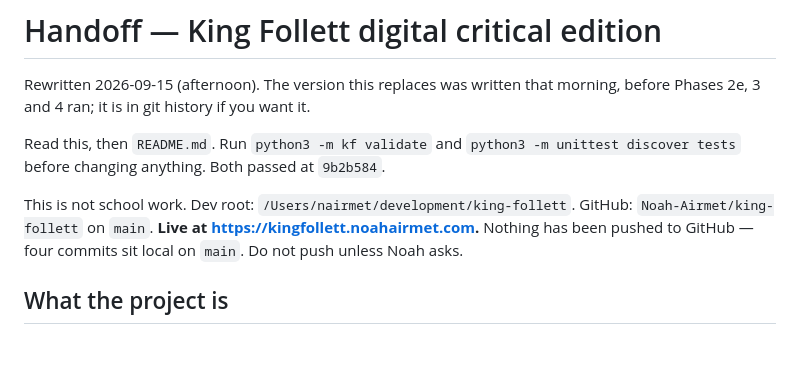
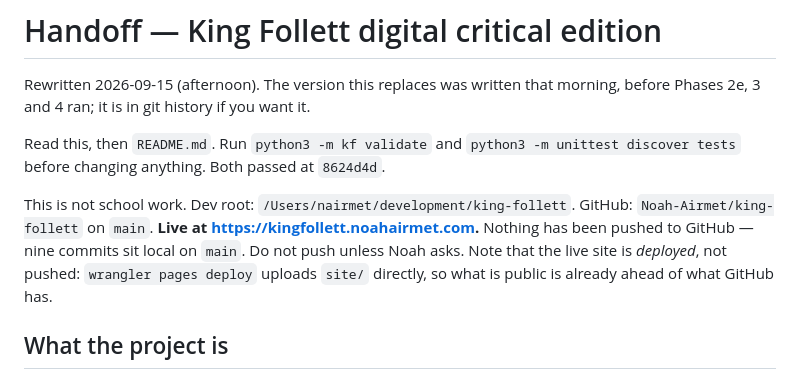
Before and after one commit to Noah-Airmet/king-follett, a Markdown page: HANDOFF.md, the part around one of its changes. Rendered like a GitHub page; blank space fills up the shorter version.

```diff
--- a/HANDOFF.md
+++ b/HANDOFF.md
@@ -5,12 +5,14 @@ morning, before Phases 2e, 3 and 4 ran; it is in git history if you want it.
 
 Read this, then `README.md`. Run `python3 -m kf validate` and
 `python3 -m unittest discover tests` before changing anything. Both passed at
-`9b2b584`.
+`8624d4d`.
 
 This is not school work. Dev root: `/Users/nairmet/development/king-follett`.
 GitHub: `Noah-Airmet/king-follett` on `main`. **Live at
 <https://kingfollett.noahairmet.com>.** Nothing has been pushed to GitHub —
-four commits sit local on `main`. Do not push unless Noah asks.
+nine commits sit local on `main`. Do not push unless Noah asks. Note that the
+live site is *deployed*, not pushed: `wrangler pages deploy` uploads `site/`
+directly, so what is public is already ahead of what GitHub has.
 
 ## What the project is
 
```
Also changed, not shown: other parts of HANDOFF.md (+30 -20 lines).
